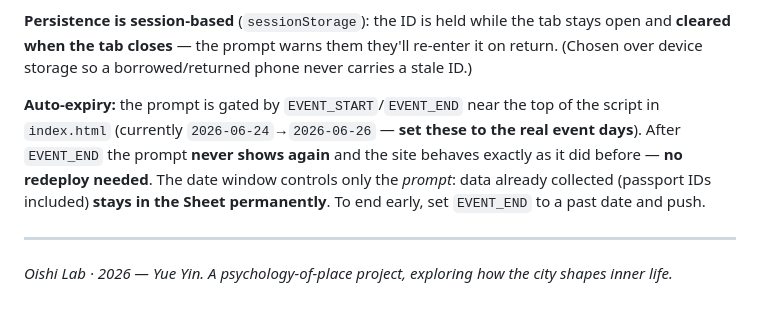
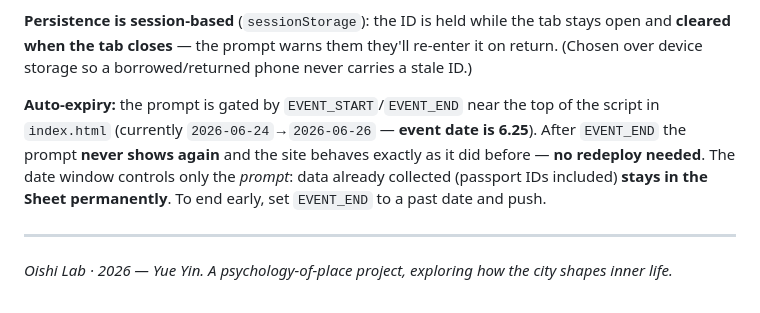
Before and after one commit to yuy123337/chicago-experience-atlas, a Markdown page: README.md, the part around the change. GitHub-like rendering.

Commit message:
Update event date in README for auto-expiry prompt

```diff
--- a/README.md
+++ b/README.md
@@ -102,7 +102,7 @@ feedback.merge(master, left_on="place_id", right_on="gmap_id", how="left")
 
 **Persistence is session-based** (`sessionStorage`): the ID is held while the tab stays open and **cleared when the tab closes** — the prompt warns them they'll re-enter it on return. (Chosen over device storage so a borrowed/returned phone never carries a stale ID.)
 
-**Auto-expiry:** the prompt is gated by `EVENT_START`/`EVENT_END` near the top of the script in `index.html` (currently `2026-06-24`→`2026-06-26` — **set these to the real event days**). After `EVENT_END` the prompt **never shows again** and the site behaves exactly as it did before — **no redeploy needed**. The date window controls only the *prompt*: data already collected (passport IDs included) **stays in the Sheet permanently**. To end early, set `EVENT_END` to a past date and push.
+**Auto-expiry:** the prompt is gated by `EVENT_START`/`EVENT_END` near the top of the script in `index.html` (currently `2026-06-24`→`2026-06-26` — **event date is 6.25**). After `EVENT_END` the prompt **never shows again** and the site behaves exactly as it did before — **no redeploy needed**. The date window controls only the *prompt*: data already collected (passport IDs included) **stays in the Sheet permanently**. To end early, set `EVENT_END` to a past date and push.
 
 ---
 *Oishi Lab · 2026 — Yue Yin. A psychology-of-place project, exploring how the city shapes inner life.*
```
